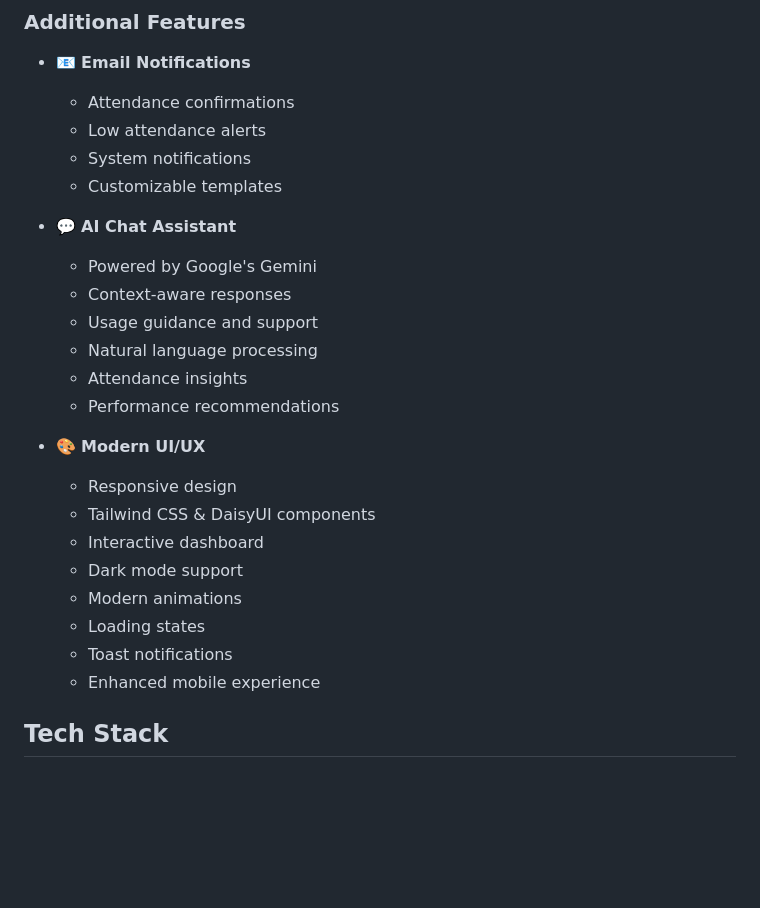
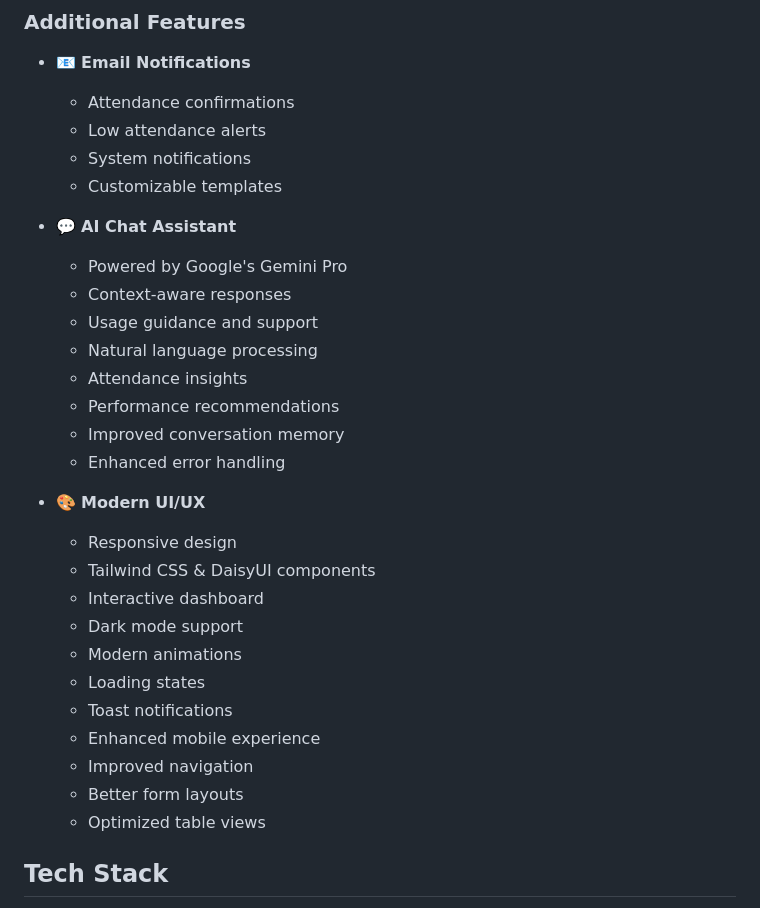
Before and after one commit to srjmnh/attendance-keeper, a Markdown page: README.md, the part around the change printed below. GitHub-like rendering; blank space fills up the shorter version.

```diff
--- a/README.md
+++ b/README.md
@@ -39,12 +39,14 @@ A modern attendance management system using facial recognition, built with Flask
   - Customizable templates
 
 - 💬 **AI Chat Assistant**
-  - Powered by Google's Gemini
+  - Powered by Google's Gemini Pro
   - Context-aware responses
   - Usage guidance and support
   - Natural language processing
   - Attendance insights
   - Performance recommendations
+  - Improved conversation memory
+  - Enhanced error handling
 
 - 🎨 **Modern UI/UX**
   - Responsive design
@@ -55,6 +57,9 @@ A modern attendance management system using facial recognition, built with Flask
   - Loading states
   - Toast notifications
   - Enhanced mobile experience
+  - Improved navigation
+  - Better form layouts
+  - Optimized table views
 
 ## Tech Stack
 
```
Also changed, not shown: other parts of README.md (+21 -21 lines).
